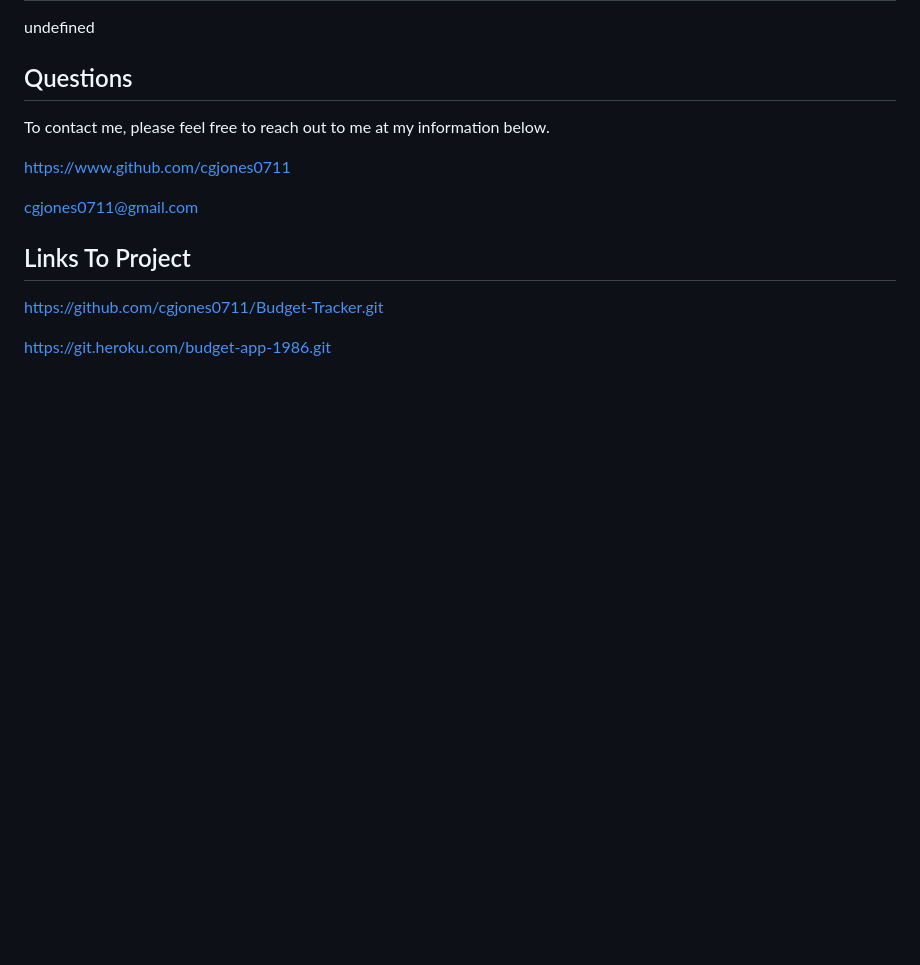
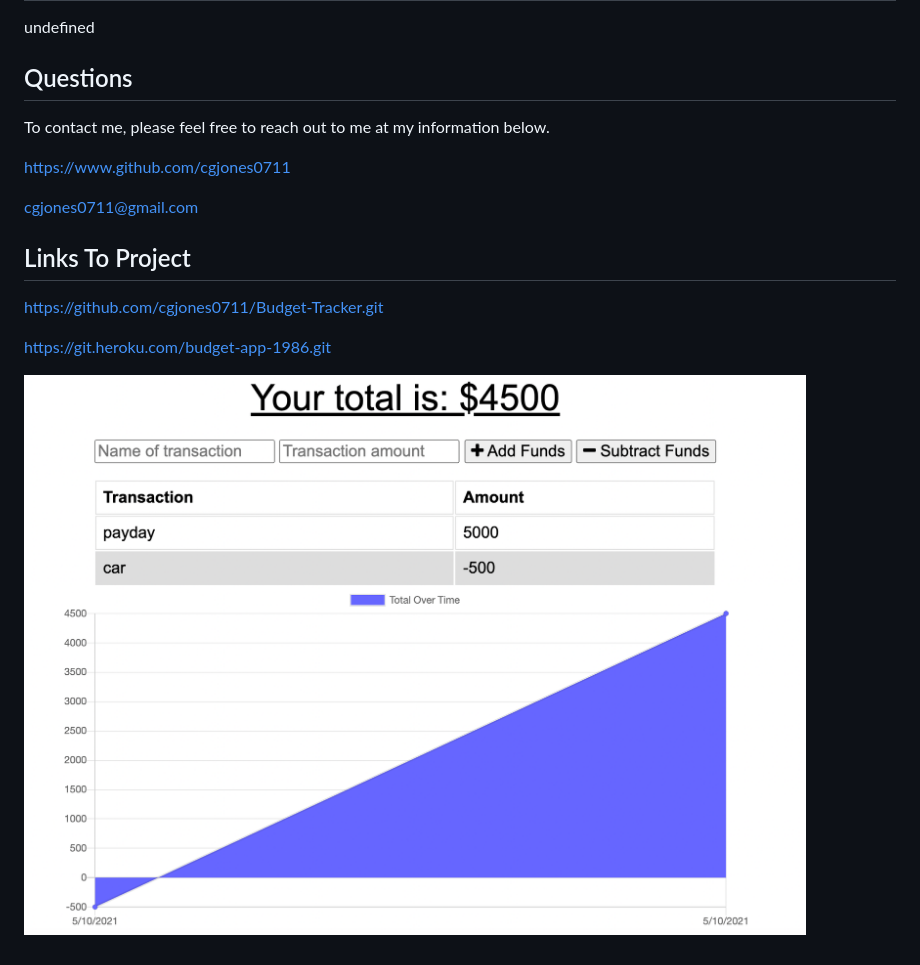
Before and after one commit to cgjones0711/Budget-Tracker, a Markdown page: README.md, the part around the change. Rendered like a GitHub page; pictures changed too: budget-tracker.png (added); blank space fills up the shorter version.

Commit message:
readme complete

```diff
--- a/README.md
+++ b/README.md
@@ -40,3 +40,5 @@ cgjones0711@gmail.com
 https://github.com/cgjones0711/Budget-Tracker.git
 
 https://git.heroku.com/budget-app-1986.git
+
+![Budget Tracker](./budget-tracker.png)
```
Also changed, not shown: 2 other files.
